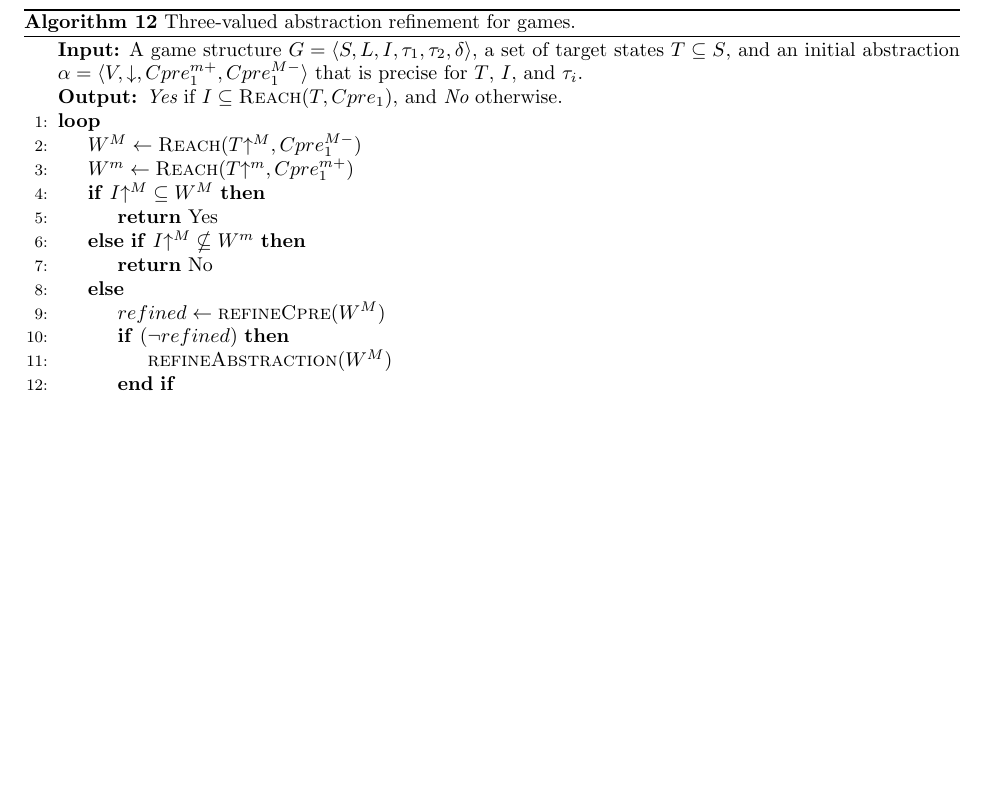
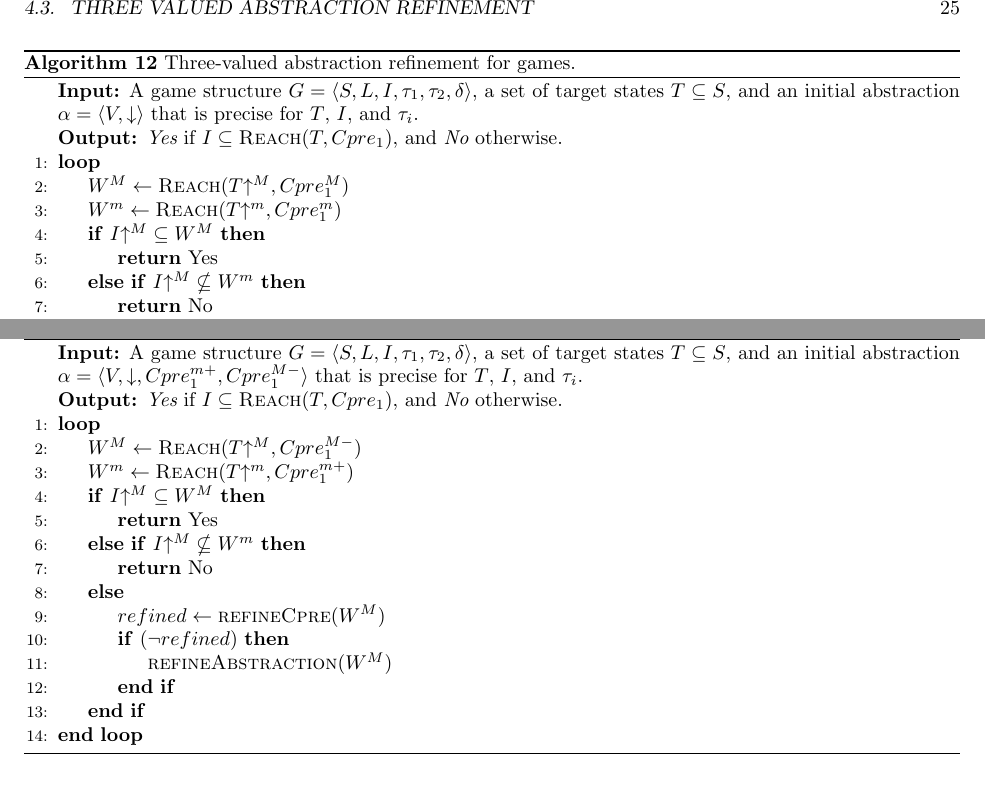
Before and after one commit to termite2/adam-thesis, a LaTeX thesis (thesis.tex): part of page 25 of 29 before the commit and two parts of pages 25 and 27 of 31 after it, the two joined at a grey line, cut at the place of the change, the shorter picture padded with empty space. Compiled offline with pdfLaTeX.

Commit message:
abs refine work

```diff
--- a/thesis.tex
+++ b/thesis.tex
@@ -6,6 +6,7 @@
 \usepackage{graphicx}
 \usepackage{amsmath}
 \usepackage{amssymb}
+\usepackage{mathtools}
 
 \title{Device Driver Synthesis}
 \author{Adam Walker}
@@ -625,23 +626,20 @@ Figure~\ref{f:reach} illustrates the main idea of our approach, which is present
 
 % \Function{Solve}{$transitionRelation$, $goal$}
     \Statex {\bf Input:} A game structure $G = \langle S, L, I, \tau_1, \tau_2, \delta \rangle$, a set
-    of target states $T\subseteq S$, and an initial abstraction $\alpha=\langle V, \concrete{}, Cpre_1^{m+}, Cpre_1^{M-} \rangle$
+    of target states $T\subseteq S$, and an initial abstraction $\alpha=\langle V, \concrete{} \rangle$
     that is precise for $T$, $I$, and $\tau_i$.
 
     \Statex {\bf Output:} {\it Yes} if $I \subseteq \reach(T, Cpre_1)$, and {\it No} otherwise.
 
     \Loop
-        \State $W^M \gets \reach(\abstractM{T}, Cpre_1^{M-})$
-        \State $W^m \gets \reach(\abstractm{T}, Cpre_1^{m+})$
+        \State $W^M \gets \reach(\abstractM{T}, Cpre_1^M)$
+        \State $W^m \gets \reach(\abstractm{T}, Cpre_1^m)$
         \If{$\abstractM{I} \subseteq W^M$}
             \State\Return Yes
         \ElsIf{$\abstractM{I} \nsubseteq W^m$}
             \State\Return No
         \Else
-            \State $refined \gets \Call{refineCpre}{W^M}$
-            \If {$(\neg refined)$}
-                \State$\Call{refineAbstraction}{W^M}$
-            \EndIf
+            \State$\Call{refineAbstraction}{W^M}$
         \EndIf
     \EndLoop
 \end{algorithmic}
@@ -652,0 +661 @@ The key observation behind the refinement procedure is that candidate winning st
+\subsubsection{Initial abstraction}
@@ -653,3 +691,4 @@ The key observation behind the refinement procedure is that candidate winning st
+\subsubsection{Refinement}
 
 From an email to the german guys:
 
@@ -681,6 +720,36 @@ Every recursive call drops one fixed point quantifier, so eventually we reach a
 \subsection{Motivation}
 \subsection{Algorithm}
 
+\begin{algorithm}[t]
+\caption{Three-valued abstraction refinement for games.}
+\label{alg:generic}
+
+\begin{algorithmic}[1]
+
+% \Function{Solve}{$transitionRelation$, $goal$}
+    \Statex {\bf Input:} A game structure $G = \langle S, L, I, \tau_1, \tau_2, \delta \rangle$, a set
+    of target states $T\subseteq S$, and an initial abstraction $\alpha=\langle V, \concrete{}, Cpre_1^{m+}, Cpre_1^{M-} \rangle$
+    that is precise for $T$, $I$, and $\tau_i$.
+
+    \Statex {\bf Output:} {\it Yes} if $I \subseteq \reach(T, Cpre_1)$, and {\it No} otherwise.
+
+    \Loop
+        \State $W^M \gets \reach(\abstractM{T}, Cpre_1^{M-})$
+        \State $W^m \gets \reach(\abstractm{T}, Cpre_1^{m+})$
+        \If{$\abstractM{I} \subseteq W^M$}
+            \State\Return Yes
+        \ElsIf{$\abstractM{I} \nsubseteq W^m$}
+            \State\Return No
+        \Else
+            \State $refined \gets \Call{refineCpre}{W^M}$
+            \If {$(\neg refined)$}
+                \State$\Call{refineAbstraction}{W^M}$
+            \EndIf
+        \EndIf
+    \EndLoop
+\end{algorithmic}
+\end{algorithm}
+
 \chapter{User guided synthesis}
 
 \section{Specifications}
```
Also changed, not shown: thesis.tex (39 more changed lines).
